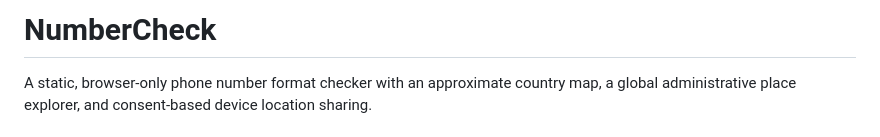
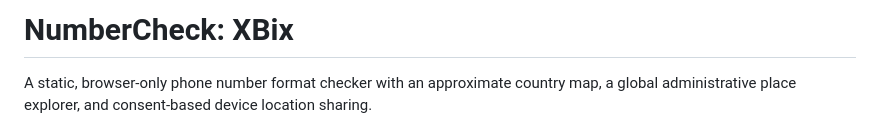
Before and after one commit to theriazul/XBix, a Markdown page: README.md, the part around the change. Rendered like a GitHub page.

```diff
--- a/README.md
+++ b/README.md
@@ -1,4 +1,4 @@
-# NumberCheck
+# NumberCheck: XBix
 
 A static, browser-only phone number format checker with an approximate country map, a global administrative place explorer, and consent-based device location sharing.
 
```
